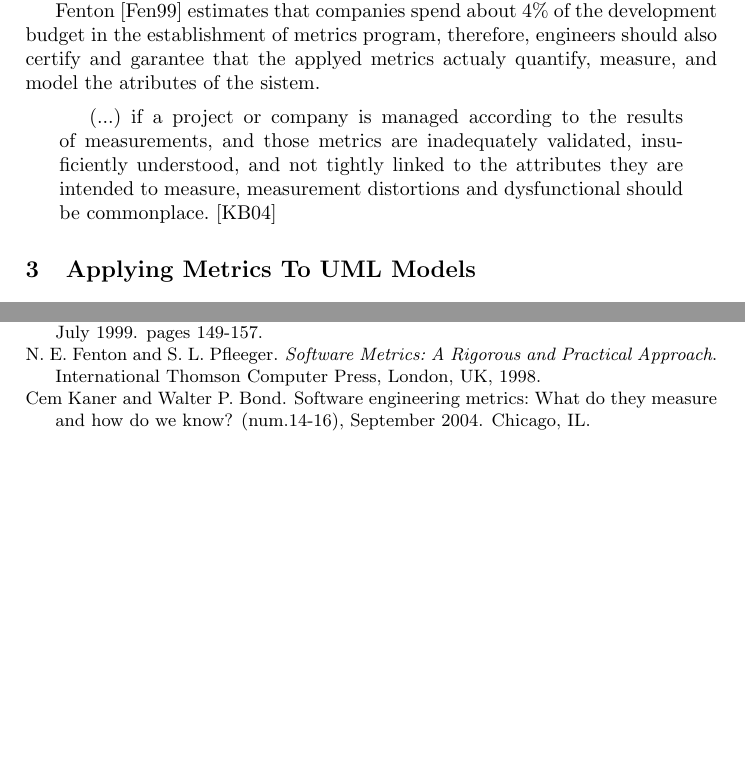
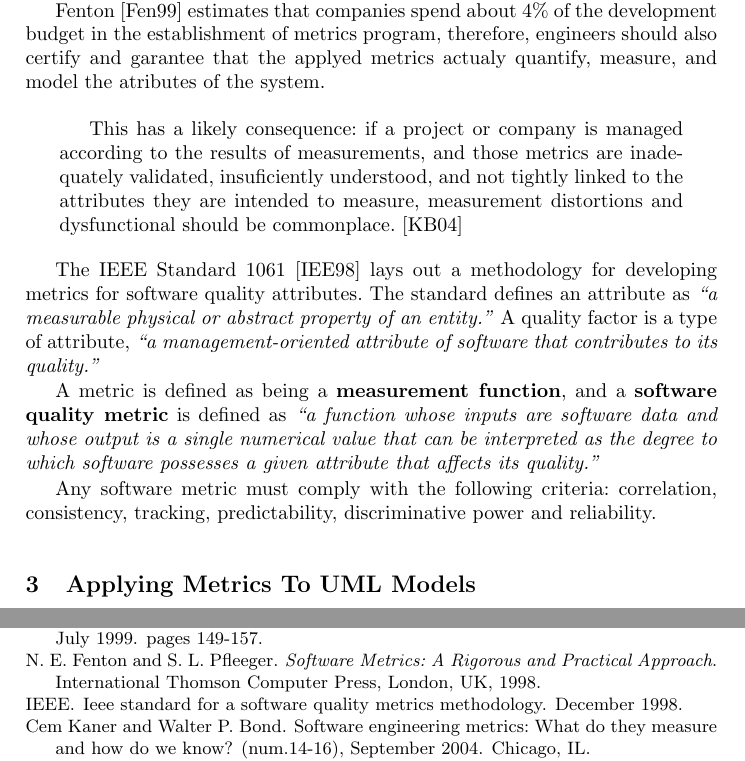
Before and after one commit to ulisses/amlmt-paper, a LaTeX thesis (modLangCorta11.tex, which reads sections/massess.tex): two parts of pages 3 and 10 of 10 before the commit and two parts of pages 3 and 11 of 11 after it, joined at a grey line, cut so that both start at the same text, the shorter picture padded with empty space. Compiled offline with pdfLaTeX.

Commit message:
added ieee 1061

```diff
--- a/sections/massess.tex
+++ b/sections/massess.tex
@@ -14,7 +14,14 @@
     * Explicar em maior detalhe o que se entendo como validação de métricas (Kaner e Walter Bond).
 
 
-Fenton~\cite{g1:Fenton:1999} estimates that companies spend about 4\% of the development budget in the establishment of metrics program, therefore, engineers should also certify and garantee that the applyed metrics actualy quantify, measure, and model the atributes of the sistem.
+\par Fenton~\cite{g1:Fenton:1999} estimates that companies spend about 4\% of the development budget in the establishment of metrics program, therefore, engineers should also certify and garantee that the applyed metrics actualy quantify, measure, and model the atributes of the system.
 \begin{quotation}
-	(...) if a project or company is managed according to the results of measurements, and those metrics are inadequately validated, insuficiently understood, and not tightly linked to the attributes they are intended to measure, measurement distortions and dysfunctional should be commonplace.~\cite{g1:kaner:2004}
+	This has a likely consequence: if a project or company is managed according to the results of measurements, and those metrics are inadequately validated, insuficiently understood, and not tightly linked to the attributes they are intended to measure, measurement distortions and dysfunctional should be commonplace.~\cite{g1:kaner:2004}
 \end{quotation}
+
+
+\par The IEEE Standard 1061~\cite{g1:Ieee1061:1998} lays out a methodology for developing metrics for software quality attributes. The standard defines an attribute as \emph{``a measurable physical or abstract property of an entity.''} A quality factor is a type of attribute, \emph{``a management-oriented attribute of software that contributes to its quality.''}
+
+\par A metric is defined as being a {\bf measurement function}, and a {\bf software quality metric} is defined as \emph{``a function whose inputs are software data and whose output is a single numerical value that can be interpreted as the degree to which software possesses a given attribute that affects its quality.''}
+
+\par Any software metric must comply with the following criteria: correlation, consistency, tracking, predictability, discriminative power and reliability.
```
Also changed, not shown: modLangCorta11.bib (+10 -2 lines), modLangCorta11.pdf.
